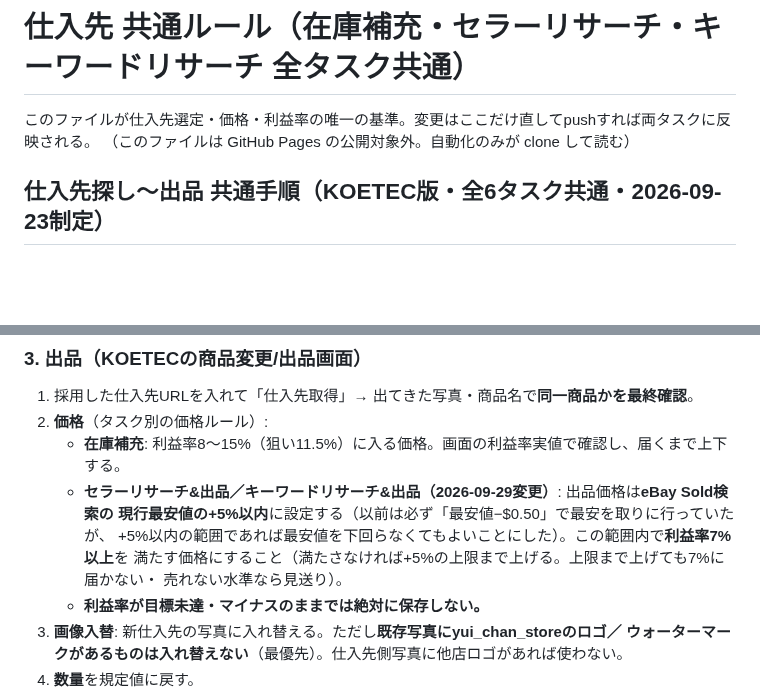
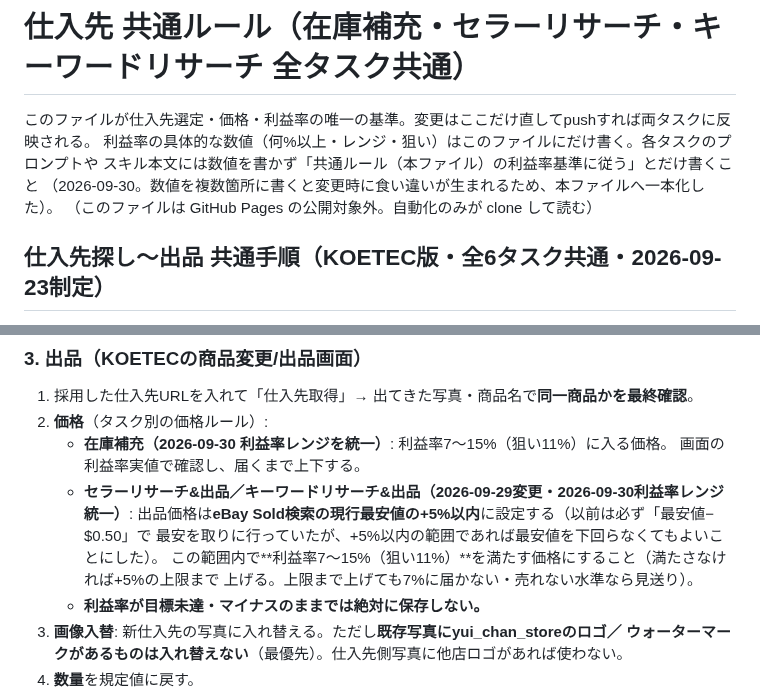
Before and after one commit to kazuakiwrx/ebaytool, a Markdown page: config/supplier_rules.md, 2 parts joined by grey strips. Rendered like a GitHub page; blank space fills up the shorter version.

Commit message:
利益率を全タスク7〜15%（狙い11%）に統一。数値はこのファイルだけに記載する方針を明記

```diff
--- a/config/supplier_rules.md
+++ b/config/supplier_rules.md
@@ -1,6 +1,9 @@
 # 仕入先 共通ルール（在庫補充・セラーリサーチ・キーワードリサーチ 全タスク共通）
 
 このファイルが仕入先選定・価格・利益率の唯一の基準。変更はここだけ直してpushすれば両タスクに反映される。
+利益率の具体的な数値（何%以上・レンジ・狙い）はこのファイルにだけ書く。各タスクのプロンプトや
+スキル本文には数値を書かず「共通ルール（本ファイル）の利益率基準に従う」とだけ書くこと
+（2026-09-30。数値を複数箇所に書くと変更時に食い違いが生まれるため、本ファイルへ一本化した）。
 （このファイルは GitHub Pages の公開対象外。自動化のみが clone して読む）
 
 ## 仕入先探し〜出品 共通手順（KOETEC版・全6タスク共通・2026-09-23制定）
@@ -74,12 +77,13 @@ KOETEC(app.koetec.jp)で動くタスクはこの章を使う。
 ### 3. 出品（KOETECの商品変更/出品画面）
 1. 採用した仕入先URLを入れて「仕入先取得」→ 出てきた写真・商品名で**同一商品かを最終確認**。
 2. **価格**（タスク別の価格ルール）:
-   - **在庫補充**: 利益率8〜15%（狙い11.5%）に入る価格。画面の利益率実値で確認し、届くまで上下する。
-   - **セラーリサーチ&出品／キーワードリサーチ&出品（2026-09-29変更）**: 出品価格は**eBay Sold検索の
-     現行最安値の+5%以内**に設定する（以前は必ず「最安値−$0.50」で最安を取りに行っていたが、
-     +5%以内の範囲であれば最安値を下回らなくてもよいことにした）。この範囲内で**利益率7%以上**を
-     満たす価格にすること（満たさなければ+5%の上限まで上げる。上限まで上げても7%に届かない・
-     売れない水準なら見送り）。
+   - **在庫補充（2026-09-30 利益率レンジを統一）**: 利益率7〜15%（狙い11%）に入る価格。
+     画面の利益率実値で確認し、届くまで上下する。
+   - **セラーリサーチ&出品／キーワードリサーチ&出品（2026-09-29変更・2026-09-30利益率レンジ統一）**:
+     出品価格は**eBay Sold検索の現行最安値の+5%以内**に設定する（以前は必ず「最安値−$0.50」で
+     最安を取りに行っていたが、+5%以内の範囲であれば最安値を下回らなくてもよいことにした）。
+     この範囲内で**利益率7〜15%（狙い11%）**を満たす価格にすること（満たさなければ+5%の上限まで
+     上げる。上限まで上げても7%に届かない・売れない水準なら見送り）。
    - **利益率が目標未達・マイナスのままでは絶対に保存しない。**
 3. **画像入替**: 新仕入先の写真に入れ替える。ただし**既存写真にyui_chan_storeのロゴ／
    ウォーターマークがあるものは入れ替えない**（最優先）。仕入先側写真に他店ロゴがあれば使わない。
```
